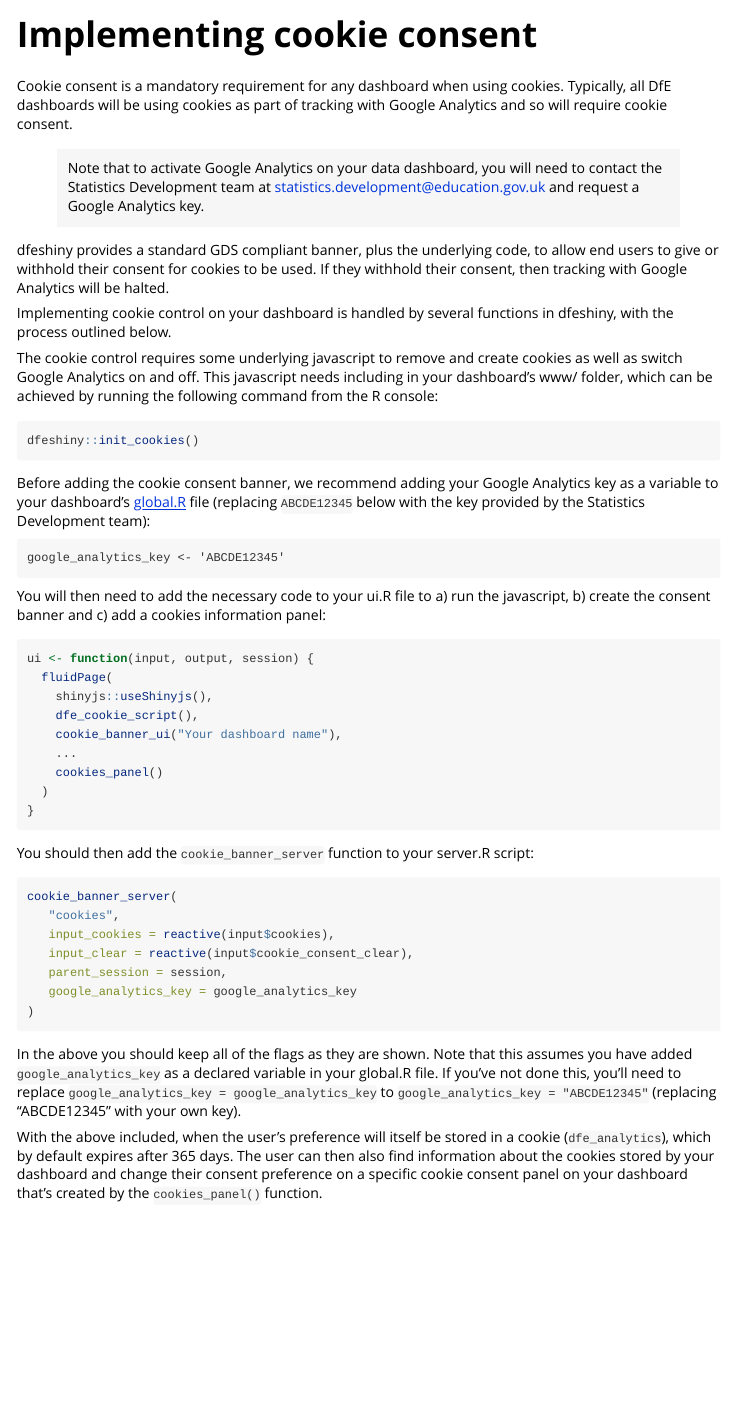
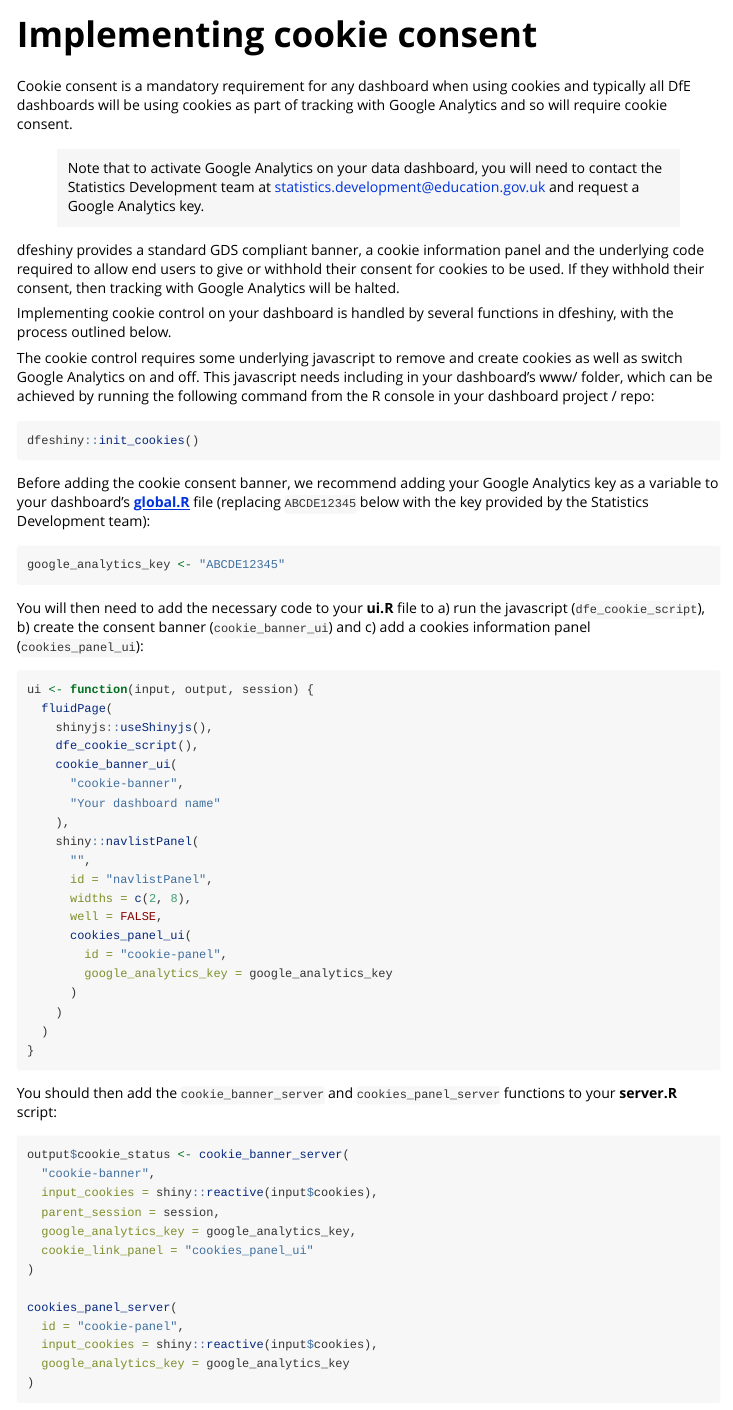
Before and after one commit to dfe-analytical-services/dfeshiny, an R Markdown document (vignettes/implementing-cookies.Rmd): the page in a window 1100 px wide, from its top. Rendered offline with R 4.5, knitr and Pandoc, with nearby package versions.

Commit message:
Updated cookie vignette to match CF's implementation of the cookie panel

````diff
--- a/vignettes/implementing-cookies.Rmd
+++ b/vignettes/implementing-cookies.Rmd
@@ -14,17 +14,18 @@ knitr::opts_chunk$set(
 )
 ```
 
-Cookie consent is a mandatory requirement for any dashboard when using cookies.
-Typically, all DfE dashboards will be using cookies as part of tracking with
+Cookie consent is a mandatory requirement for any dashboard when using cookies
+and typically all DfE dashboards will be using cookies as part of tracking with
 Google Analytics and so will require cookie consent.
 
 > Note that to activate Google Analytics on your data dashboard, you will need
 to contact the Statistics Development team at
 [statistics.development@education.gov.uk](mailto:statistics.development@education.gov.uk) and request a Google Analytics key.
 
-dfeshiny provides a standard GDS compliant banner, plus the underlying code, to
-allow end users to give or withhold their consent for cookies to be used. If
-they withhold their consent, then tracking with Google Analytics will be halted.
+dfeshiny provides a standard GDS compliant banner, a cookie information panel
+and the underlying code required to allow end users to give or withhold their
+consent for cookies to be used. If they withhold their consent, then tracking
+with Google Analytics will be halted.
 
 Implementing cookie control on your dashboard is handled by several functions
 in dfeshiny, with the process outlined below.
@@ -32,23 +33,25 @@ in dfeshiny, with the process outlined below.
 The cookie control requires some underlying javascript to remove and create
 cookies as well as switch Google Analytics on and off. This javascript needs
 including in your dashboard's www/ folder, which can be achieved by running the
-following command from the R console:
+following command from the R console in your dashboard project / repo:
 
 ```{r eval=FALSE}
 dfeshiny::init_cookies()
 ```
 
 Before adding the cookie consent banner, we recommend adding your Google
-Analytics key as a variable to your dashboard's [global.R](https://github.com/dfe-analytical-services/dfeshiny/blob/cookie-module/tests/test_dashboard/global.R)
+Analytics key as a variable to your dashboard's **[global.R](https://github.com/dfe-analytical-services/dfeshiny/blob/cookie-module/tests/test_dashboard/global.R)**
 file (replacing `ABCDE12345` below with the key provided by the Statistics
 Development team):
 
-```
-google_analytics_key <- 'ABCDE12345'
+```{r eval=FALSE}
+google_analytics_key <- "ABCDE12345"
 ```
 
-You will then need to add the necessary code to your ui.R file to a) run the
-javascript, b) create the consent banner and c) add a cookies information panel:
+You will then need to add the necessary code to your **ui.R** file to a) run the
+javascript (`dfe_cookie_script`), b) create the consent banner
+(`cookie_banner_ui`) and c) add a cookies information panel
+(`cookies_panel_ui`):
 
 
 ```{r eval=FALSE}
@@ -56,22 +59,40 @@ ui <- function(input, output, session) {
   fluidPage(
     shinyjs::useShinyjs(),
     dfe_cookie_script(),
-    cookie_banner_ui("Your dashboard name"),
-    ...
-    cookies_panel()
+    cookie_banner_ui(
+      "cookie-banner",
+      "Your dashboard name"
+    ),
+    shiny::navlistPanel(
+      "",
+      id = "navlistPanel",
+      widths = c(2, 8),
+      well = FALSE,
+      cookies_panel_ui(
+        id = "cookie-panel",
+        google_analytics_key = google_analytics_key
+      )
+    )
   )
 }
 ```
 
-You should then add the `cookie_banner_server` function to your server.R script:
+You should then add the `cookie_banner_server` and `cookies_panel_server`
+functions to your **server.R** script:
 
 ```{r eval=FALSE}
-cookie_banner_server(
-   "cookies",
-   input_cookies = reactive(input$cookies),
-   input_clear = reactive(input$cookie_consent_clear),
-   parent_session = session,
-   google_analytics_key = google_analytics_key
+output$cookie_status <- cookie_banner_server(
+  "cookie-banner",
+  input_cookies = shiny::reactive(input$cookies),
+  parent_session = session,
+  google_analytics_key = google_analytics_key,
+  cookie_link_panel = "cookies_panel_ui"
+)
+
+cookies_panel_server(
+  id = "cookie-panel",
+  input_cookies = shiny::reactive(input$cookies),
+  google_analytics_key = google_analytics_key
 )
 ```
 
````
Also changed, not shown: README.md, 1 other file.
